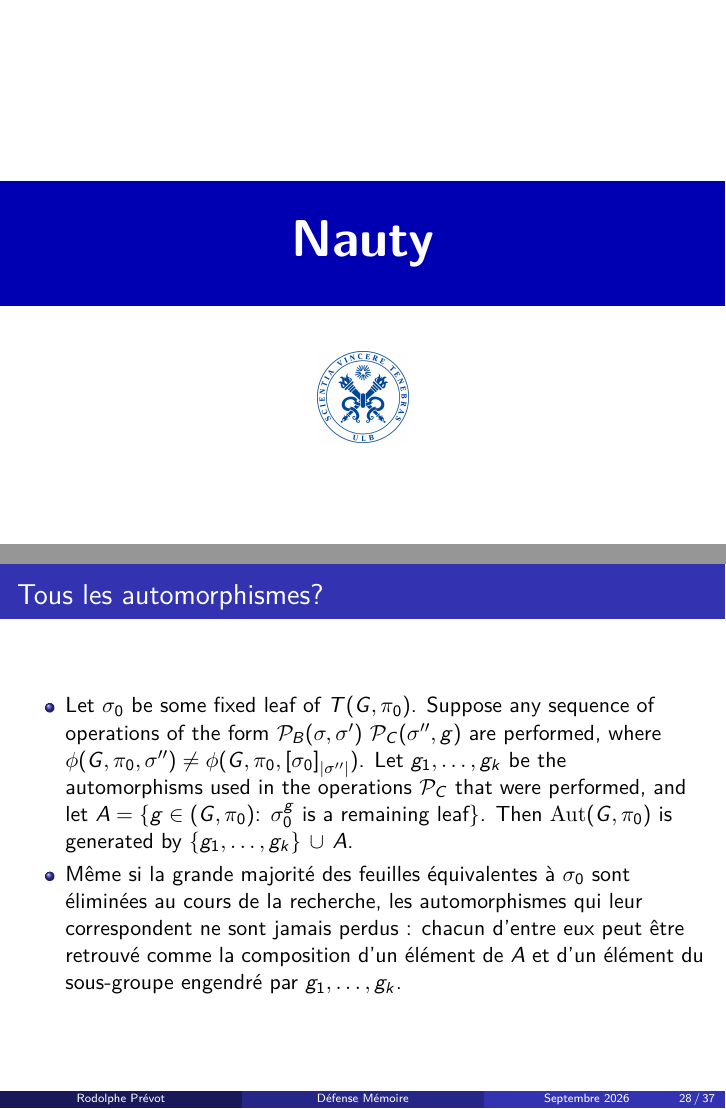
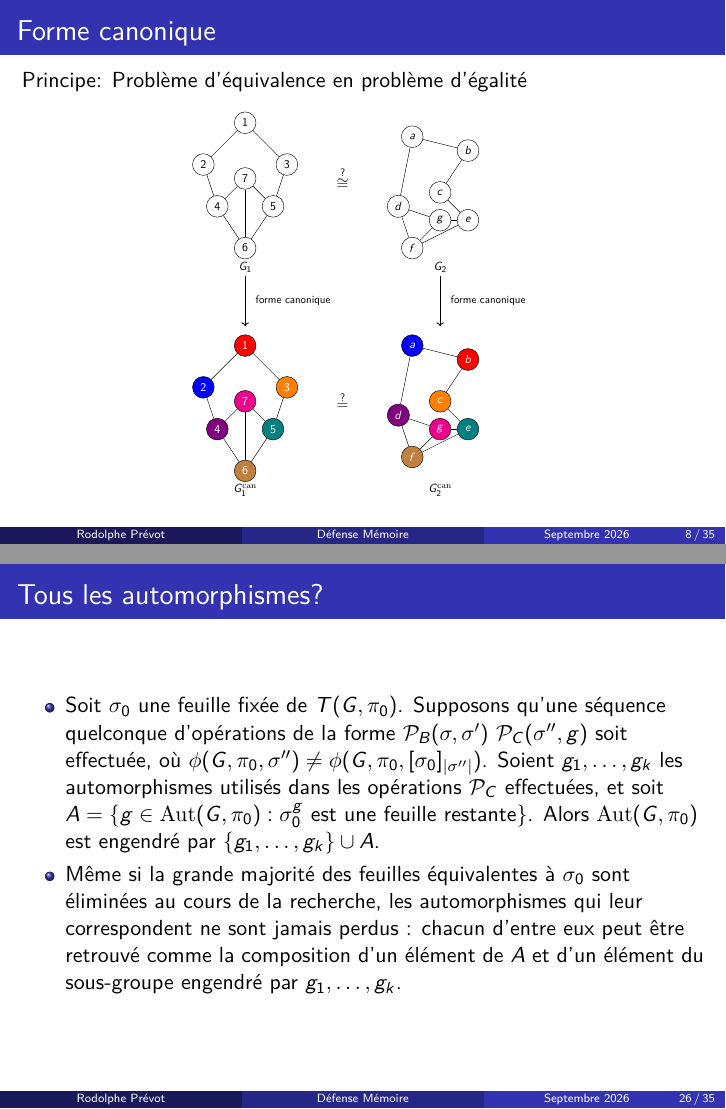
Before and after one commit to roro174/nauty, LaTeX slides (Rapport/slide.tex, which reads Rapport/figTex/slide/exForme.tex): pages 9 and 28 of 37 before the commit and pages 8 and 26 of 35 after it, joined at a grey line. Compiled offline with pdfLaTeX.

Commit message:
update slide

```diff
--- /dev/null
+++ b/Rapport/figTex/slide/exForme.tex
@@ -0,0 +1,141 @@
+\begin{tikzpicture}[
+    scale=0.9,
+    every node/.style={circle, draw, minimum size=7mm}
+]
+
+\tikzset{iso/.style={fill=#1, draw=black, text=white}}
+
+% =========================================================
+% ======================== G1 =============================
+% =========================================================
+
+% Coloration différente de la forme canonique
+\node   (v1) at (0,2.5)   {$1$};
+\node  (v2) at (-1.5,1)  {$2$};
+\node (v3) at (1.5,1)   {$3$};
+\node    (v4) at (-1,-0.5) {$4$};
+\node   (v5) at (1,-0.5)  {$5$};
+\node (v6) at (0,-2)    {$6$};
+\node    (v7) at (0,0.5)   {$7$};
+
+\draw (v1)--(v2);
+\draw (v1)--(v3);
+\draw (v2)--(v4);
+\draw (v3)--(v5);
+\draw (v4)--(v6);
+\draw (v5)--(v6);
+\draw (v4)--(v7);
+\draw (v5)--(v7);
+\draw (v6)--(v7);
+
+\node[draw=none, rectangle] at (0,-2.7) {$G_1$};
+
+
+
+% =========================================================
+% ======================== G2 =============================
+% =========================================================
+
+% Coloration différente de G1
+\node  (u1) at (6,2)      {$a$};
+\node   (u2) at (8,1.5)    {$b$};
+\node (u3) at (7,0)      {$c$};
+\node    (u4) at (5.5,-0.5) {$d$};
+\node   (u5) at (8,-1)     {$e$};
+\node  (u6) at (6,-2)     {$f$};
+\node    (u7) at (7,-1)     {$g$};
+
+\draw (u1)--(u2);
+\draw (u1)--(u4);
+\draw (u2)--(u3);
+\draw (u3)--(u5);
+\draw (u4)--(u6);
+\draw (u5)--(u6);
+\draw (u4)--(u7);
+\draw (u5)--(u7);
+\draw (u6)--(u7);
+
+\node[draw=none, rectangle] at (7,-2.7) {$G_2$};
+
+
+
+% =========================================================
+% ================= Symbole d'isomorphisme ===============
+% =========================================================
+
+\node[draw=none, rectangle] at (3.5,0.5) {\Large $\overset{?}{\cong}$};
+
+
+
+% =========================================================
+% ===================== Forme canonique ===================
+% =========================================================
+
+% Les deux graphes sont maintenant STRICTEMENT identiques
+
+% ------------------------- G1 -----------------------------
+
+\node[iso=red]     (v1c) at (0,-5.5)   {$1$};
+\node[iso=blue]    (v2c) at (-1.5,-7)  {$2$};
+\node[iso=orange]  (v3c) at (1.5,-7)   {$3$};
+\node[iso=violet]  (v4c) at (-1,-8.5)  {$4$};
+\node[iso=teal]    (v5c) at (1,-8.5)   {$5$};
+\node[iso=brown]   (v6c) at (0,-10)    {$6$};
+\node[iso=magenta] (v7c) at (0,-7.5)   {$7$};
+
+\draw (v1c)--(v2c);
+\draw (v1c)--(v3c);
+\draw (v2c)--(v4c);
+\draw (v3c)--(v5c);
+\draw (v4c)--(v6c);
+\draw (v5c)--(v6c);
+\draw (v4c)--(v7c);
+\draw (v5c)--(v7c);
+\draw (v6c)--(v7c);
+
+\node[draw=none, rectangle] at (0,-10.7) {$G_1^{\mathrm{can}}$};
+
+
+
+% ------------------------- G2 -----------------------------
+
+
+
+\begin{scope}[yshift=-7.5cm]
+    \node[iso=blue]    (u1c) at (6,2)      {$a$};
+    \node[iso=red]     (u2c) at (8,1.5)    {$b$};
+    \node[iso=orange]  (u3c) at (7,0)      {$c$};
+    \node[iso=violet]  (u4c) at (5.5,-0.5) {$d$};
+    \node[iso=teal]    (u5c) at (8,-1)     {$e$};
+    \node[iso=brown]   (u6c) at (6,-2)     {$f$};
+    \node[iso=magenta] (u7c) at (7,-1)     {$g$};
+
+    \draw (u1c)--(u2c);
+    \draw (u1c)--(u4c);
+    \draw (u2c)--(u3c);
+    \draw (u3c)--(u5c);
+    \draw (u4c)--(u6c);
+    \draw (u5c)--(u6c);
+    \draw (u4c)--(u7c);
+    \draw (u5c)--(u7c);
+    \draw (u6c)--(u7c);
+  \end{scope}
+
+
+\node[draw=none, rectangle] at (7,-10.7) {$G_2^{\mathrm{can}}$};
+
+
+\node[draw=none, rectangle] at (3.5,-7.5) {\Large $\overset{?}{=}$};
+% =========================================================
+% ======================== Flèches ========================
+% =========================================================
+
+\draw[->, thick]
+    (0,-3.0) -- (0,-4.8)
+    node[midway, right=2mm, draw=none, rectangle] {\small forme canonique};
+
+\draw[->, thick]
+    (7,-3.0) -- (7,-4.8)
+    node[midway, right=2mm, draw=none, rectangle] {\small forme canonique};
+
+\end{tikzpicture}
--- a/Rapport/slide.tex
+++ b/Rapport/slide.tex
@@ -242,4 +242,10 @@
 
 Principe: Problème d'équivalence en problème d'égalité
 
+\begin{figure}[h!]
+    \centering
+    \resizebox{0.5\textwidth}{!}{%
+    \input{figTex/slide/exForme.tex}%
+    }
+    \end{figure}
 
@@ -458,8 +443,8 @@
 
 \begin{frame}{Tous les automorphismes?}
 \begin{itemize}
-    \item Let $\sigma_0$ be some ﬁxed leaf of $T (G, \pi_0)$. Suppose any sequence of operations of the form $\mathcal{P}_B (\sigma, \sigma')$ $\mathcal{P}_C (\sigma'', g)$ are performed, where $\phi(G,\pi_0, \sigma'') \neq\phi(G,\pi_0, {[\sigma_0]}_{|\sigma''|})$. Let $g_1, \ldots, g_k$ be the automorphisms
-    used in the operations $\mathcal{P}_C$ that were performed, and let $A = \{g \mathrel{\in}\mathrm(G,\pi_0)$: $\sigma_0^g$ is a remaining leaf\}. Then $\mathrm{Aut}(G,\pi_0)$ is generated by $\{g_1, \ldots, g_k\} \,\cup\, A$.
+    \item Soit $\sigma_0$ une feuille fixée de $T(G, \pi_0)$. Supposons qu'une séquence quelconque d'opérations de la forme $\mathcal{P}_B(\sigma, \sigma')$ $\mathcal{P}_C(\sigma'', g)$ soit effectuée, où $\phi(G,\pi_0,\sigma'') \neq \phi(G,\pi_0,[\sigma_0]_{|\sigma''|})$. Soient $g_1, \ldots, g_k$ les automorphismes utilisés dans les opérations $\mathcal{P}_C$ effectuées, et soit $A = \{g \in \mathrm{Aut}(G,\pi_0) : \sigma_0^g \text{ est une feuille restante}\}$. Alors $\mathrm{Aut}(G,\pi_0)$ est engendré par $\{g_1, \ldots, g_k\} \cup A$.
+
     \item Même si la grande majorité des feuilles équivalentes à $\sigma_0$ sont éliminées au cours de la recherche, les automorphismes qui leur correspondent ne sont jamais perdus : chacun d'entre eux peut être retrouvé comme la composition d'un élément de $A$ et d'un élément du sous-groupe engendré par $g_1,\ldots,g_k$.
 
 \end{itemize}
```
Also changed, not shown: Rapport/slide.pdf, Rapport/slide.tex (78 more changed lines).
